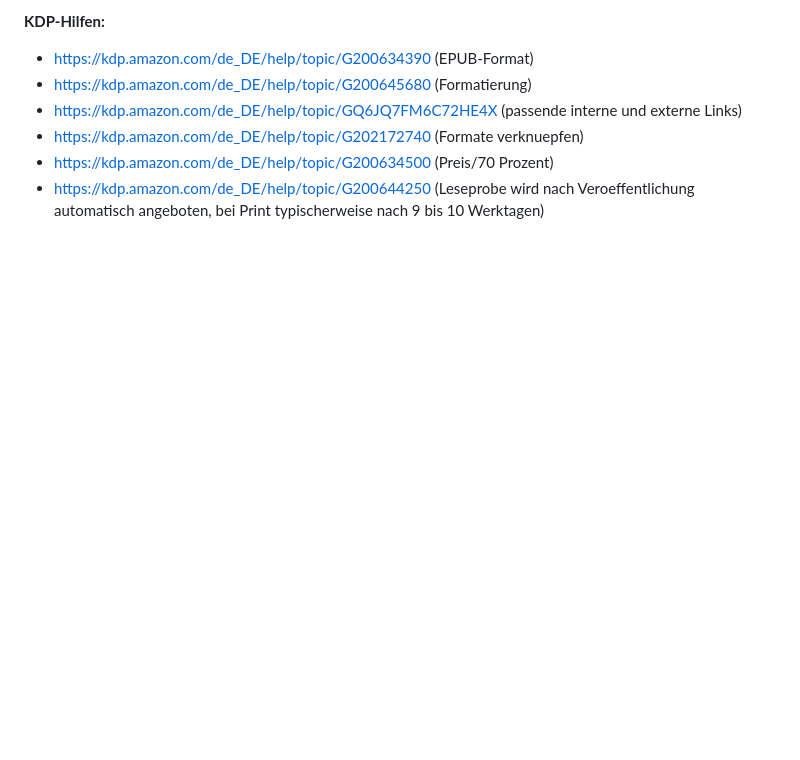
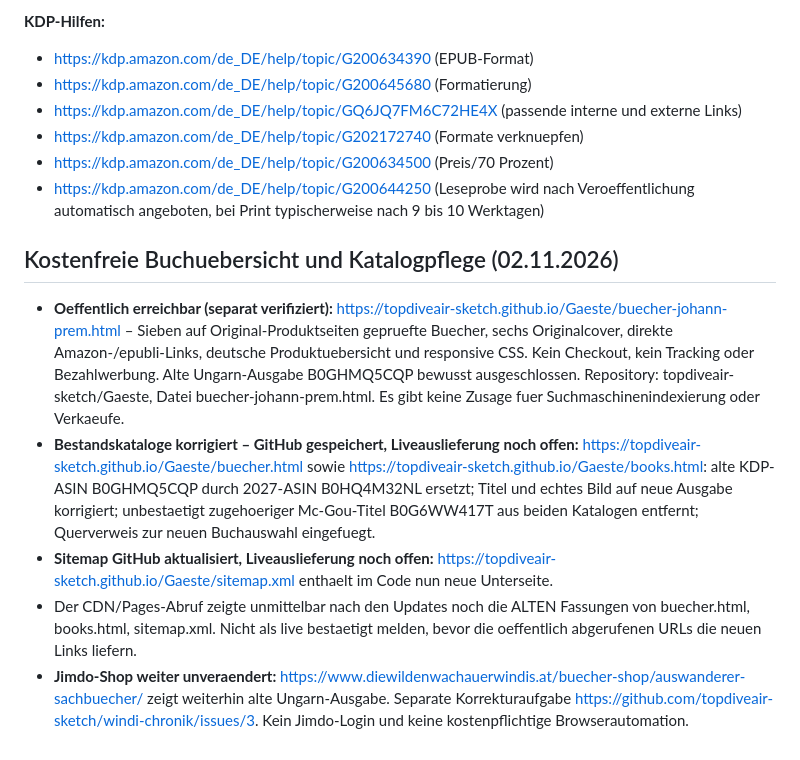
Before and after one commit to topdiveair-sketch/Direcktbuchungen, a Markdown page: marketing/ungarn-rentner-2027-amazon-optimierung.md, the part around the change. Drawn GitHub-style; blank space fills up the shorter version.

Commit message:
Buchuebersicht live und Bestandskataloge/Sitemap mit Deploy-Vorbehalt dokumentieren

```diff
--- a/marketing/ungarn-rentner-2027-amazon-optimierung.md
+++ b/marketing/ungarn-rentner-2027-amazon-optimierung.md
@@ -92,3 +92,12 @@ Optionale kurze Autorenbiografie als **Entwurf**:
 - https://kdp.amazon.com/de_DE/help/topic/G202172740 (Formate verknuepfen)
 - https://kdp.amazon.com/de_DE/help/topic/G200634500 (Preis/70 Prozent)
 - https://kdp.amazon.com/de_DE/help/topic/G200644250 (Leseprobe wird nach Veroeffentlichung automatisch angeboten, bei Print typischerweise nach 9 bis 10 Werktagen)
+
+
+## Kostenfreie Buchuebersicht und Katalogpflege (02.11.2026)
+
+- **Oeffentlich erreichbar (separat verifiziert):** https://topdiveair-sketch.github.io/Gaeste/buecher-johann-prem.html – Sieben auf Original-Produktseiten gepruefte Buecher, sechs Originalcover, direkte Amazon-/epubli-Links, deutsche Produktuebersicht und responsive CSS. Kein Checkout, kein Tracking oder Bezahlwerbung. Alte Ungarn-Ausgabe B0GHMQ5CQP bewusst ausgeschlossen. Repository: topdiveair-sketch/Gaeste, Datei buecher-johann-prem.html. Es gibt keine Zusage fuer Suchmaschinenindexierung oder Verkaeufe.
+- **Bestandskataloge korrigiert – GitHub gespeichert, Liveauslieferung noch offen:** https://topdiveair-sketch.github.io/Gaeste/buecher.html sowie https://topdiveair-sketch.github.io/Gaeste/books.html: alte KDP-ASIN B0GHMQ5CQP durch 2027-ASIN B0HQ4M32NL ersetzt; Titel und echtes Bild auf neue Ausgabe korrigiert; unbestaetigt zugehoeriger Mc-Gou-Titel B0G6WW417T aus beiden Katalogen entfernt; Querverweis zur neuen Buchauswahl eingefuegt.
+- **Sitemap GitHub aktualisiert, Liveauslieferung noch offen:** https://topdiveair-sketch.github.io/Gaeste/sitemap.xml enthaelt im Code nun neue Unterseite.
+- Der CDN/Pages-Abruf zeigte unmittelbar nach den Updates noch die ALTEN Fassungen von buecher.html, books.html, sitemap.xml. Nicht als live bestaetigt melden, bevor die oeffentlich abgerufenen URLs die neuen Links liefern.
+- **Jimdo-Shop weiter unveraendert:** https://www.diewildenwachauerwindis.at/buecher-shop/auswanderer-sachbuecher/ zeigt weiterhin alte Ungarn-Ausgabe. Separate Korrekturaufgabe https://github.com/topdiveair-sketch/windi-chronik/issues/3. Kein Jimdo-Login und keine kostenpflichtige Browserautomation.
```
